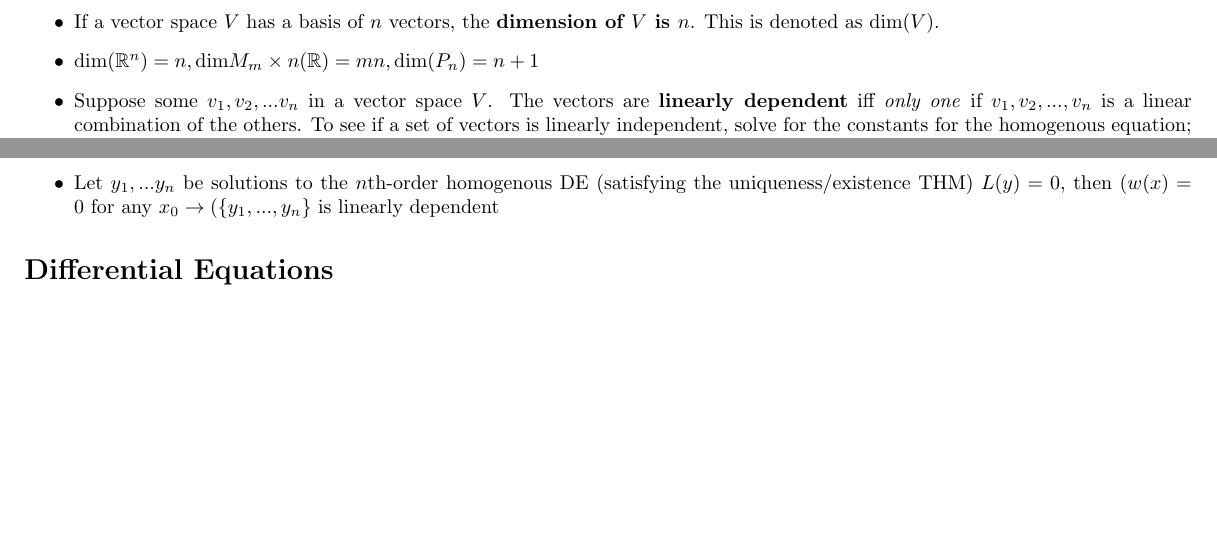
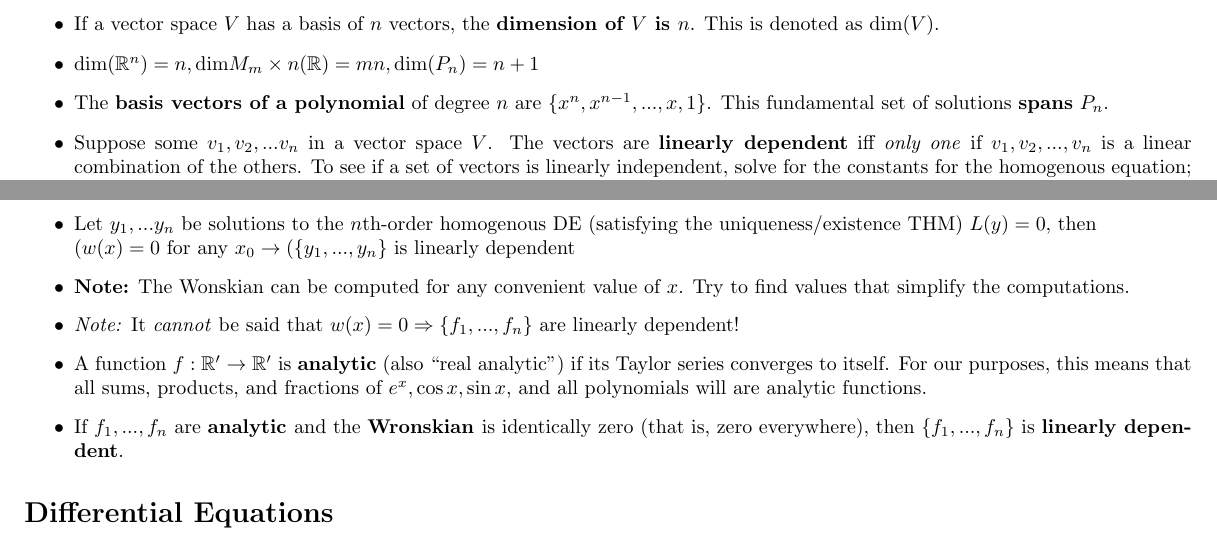
Before and after one commit to Moogert/math216, a LaTeX document (midterm2.tex): two parts of pages 1 and 2 of 7, joined at a grey line, cut so that both start at the same text, the shorter picture padded with empty space. Compiled offline with pdfLaTeX.

Commit message:
progress! adding moar bray stuff

```diff
--- a/midterm2.tex
+++ b/midterm2.tex
@@ -69,6 +69,7 @@ $
 \item If a vector space $V$ has a basis of $n$ vectors, the \textbf{dimension of $V$ is $n$}. This is denoted as $\mbox{dim}(V)$.
 
 \item $\mbox{dim}(\mathbb{R}^n)=n, \mbox{dim}M_m\times n(\mathbb{R})=mn, \mbox{dim}(P_n)=n+1$
+\item The \textbf{basis vectors of a polynomial} of degree $n$ are $\{x^n,x^{n-1},...,x,1\}$. This fundamental set of solutions \textbf{spans} $P_n$.
 
 
 \item Suppose some $v_1, v_2,...v_n$ in a vector space $V$. The vectors are \textbf{linearly dependent} iff \textit{only one} if $v_1,v_2,...,v_n$ is a linear combination of the others. To see if a set of vectors is linearly independent, solve for the constants for the homogenous equation; if a non-trivial solution exists, then the vectors are linearly dependent.
@@ -121,9 +122,24 @@ is nonzero for some $x$ in $(a,b)$, then $f_1, f_2, ...,f_n \mbox{ are linearly
 
 \item Let $y_1,...y_n$ be solutions to the $n$th-order homogenous DE (satisfying the uniqueness/existence THM)
 $L(y)=0$, then
-$(w(x)=0 \mbox{ for any }x_0\rightarrow (\{y_1,...,y_n\}\mbox{ is linearly dependent }$
+\\ $(w(x)=0 \mbox{ for any }x_0\rightarrow (\{y_1,...,y_n\}\mbox{ is linearly dependent }$
+\item \textbf{Note:} The Wonskian can be computed for any convenient value of $x$.
+Try to find values that simplify the computations.
 
+\item \textit{Note:} It \textit{cannot} be said that $w(x)=0\Rightarrow\{f_1,...,f_n\}$ are linearly dependent!
 
+\item A function $f: \mathbb{R}' \rightarrow \mathbb{R}'$ is \textbf{analytic} (also ``real analytic") if its Taylor series converges to itself. For our purposes, this means that all sums, products, and fractions of $e^x, \cos x, \sin x$, and all polynomials will are analytic functions.
+
+\item If $f_1,...,f_n$ are \textbf{analytic }and the \textbf{Wronskian }is identically zero (that is, zero everywhere), then  $\{f_1,...,f_n\}$ is \textbf{linearly dependent}.
+
+\iffalse
+\item If $\{y_1,...,y_n\}$ are solutions to the $n$th order linear homogenous DE $L(y)=0$,
+then:
+\begin{enumerate}
+\item The Wronskian is always 0, functions are linearly dependent
+\item The Wronskian is never 0, functions are linearly independent
+\end{enumerate} % what is the point of this
+\fi
 \end{itemize}
 
 
```
Also changed, not shown: midterm2.pdf, midterm2.tex (8 more changed lines), 3 other files.
